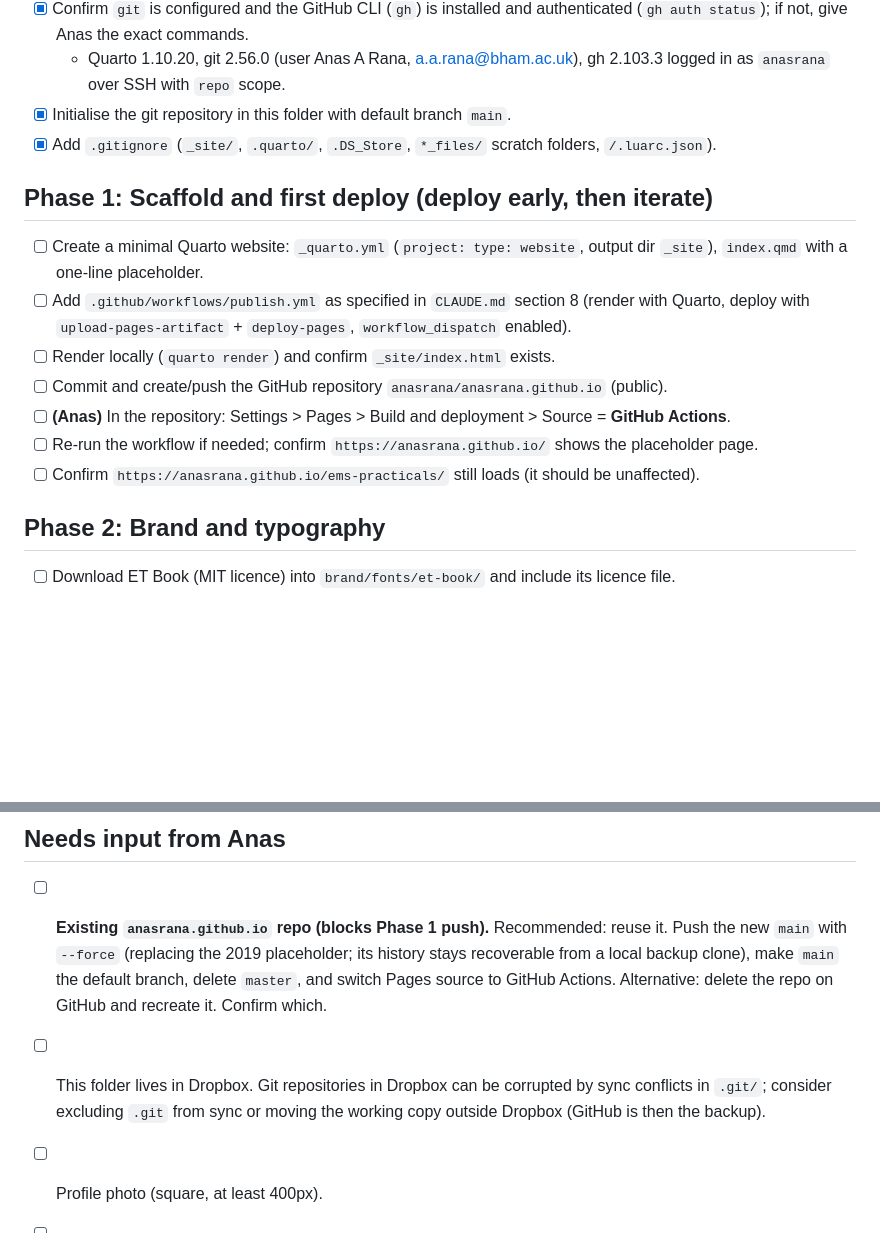
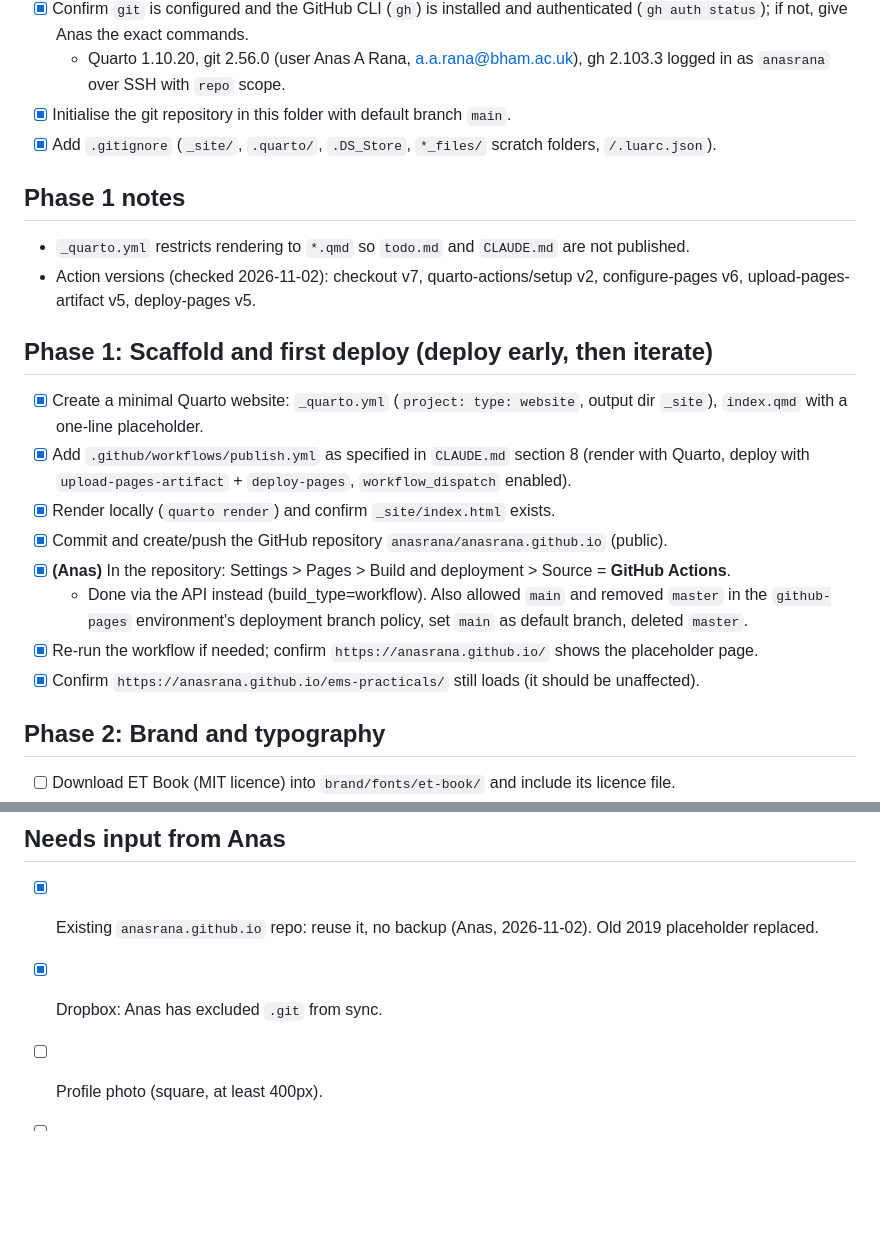
Before and after one commit to anasrana/anasrana.github.io, a Markdown page: todo.md, 2 parts joined by grey strips. Rendered like a GitHub page; blank space fills up the shorter version.

Commit message:
docs: tick Phase 0 and Phase 1 in todo
Co-Authored-By: Claude Opus 5.5 <noreply@anthropic.com>

```diff
--- a/todo.md
+++ b/todo.md
@@ -14,15 +14,21 @@ Claude Code: work through these phases in order. Tick items (`[x]`) as you compl
 - [x] Initialise the git repository in this folder with default branch `main`.
 - [x] Add `.gitignore` (`_site/`, `.quarto/`, `.DS_Store`, `*_files/` scratch folders, `/.luarc.json`).
 
+## Phase 1 notes
+
+- `_quarto.yml` restricts rendering to `*.qmd` so `todo.md` and `CLAUDE.md` are not published.
+- Action versions (checked 2026-11-02): checkout v7, quarto-actions/setup v2, configure-pages v6, upload-pages-artifact v5, deploy-pages v5.
+
 ## Phase 1: Scaffold and first deploy (deploy early, then iterate)
 
-- [ ] Create a minimal Quarto website: `_quarto.yml` (`project: type: website`, output dir `_site`), `index.qmd` with a one-line placeholder.
-- [ ] Add `.github/workflows/publish.yml` as specified in `CLAUDE.md` section 8 (render with Quarto, deploy with `upload-pages-artifact` + `deploy-pages`, `workflow_dispatch` enabled).
-- [ ] Render locally (`quarto render`) and confirm `_site/index.html` exists.
-- [ ] Commit and create/push the GitHub repository `anasrana/anasrana.github.io` (public).
-- [ ] **(Anas)** In the repository: Settings > Pages > Build and deployment > Source = **GitHub Actions**.
-- [ ] Re-run the workflow if needed; confirm `https://anasrana.github.io/` shows the placeholder page.
-- [ ] Confirm `https://anasrana.github.io/ems-practicals/` still loads (it should be unaffected).
+- [x] Create a minimal Quarto website: `_quarto.yml` (`project: type: website`, output dir `_site`), `index.qmd` with a one-line placeholder.
+- [x] Add `.github/workflows/publish.yml` as specified in `CLAUDE.md` section 8 (render with Quarto, deploy with `upload-pages-artifact` + `deploy-pages`, `workflow_dispatch` enabled).
+- [x] Render locally (`quarto render`) and confirm `_site/index.html` exists.
+- [x] Commit and create/push the GitHub repository `anasrana/anasrana.github.io` (public).
+- [x] **(Anas)** In the repository: Settings > Pages > Build and deployment > Source = **GitHub Actions**.
+  - Done via the API instead (build_type=workflow). Also allowed `main` and removed `master` in the `github-pages` environment's deployment branch policy, set `main` as default branch, deleted `master`.
+- [x] Re-run the workflow if needed; confirm `https://anasrana.github.io/` shows the placeholder page.
+- [x] Confirm `https://anasrana.github.io/ems-practicals/` still loads (it should be unaffected).
 
 ## Phase 2: Brand and typography
 
@@ -84,8 +90,8 @@ Claude Code: work through these phases in order. Tick items (`[x]`) as you compl
 
 ## Needs input from Anas
 
-- [ ] **Existing `anasrana.github.io` repo (blocks Phase 1 push).** Recommended: reuse it. Push the new `main` with `--force` (replacing the 2019 placeholder; its history stays recoverable from a local backup clone), make `main` the default branch, delete `master`, and switch Pages source to GitHub Actions. Alternative: delete the repo on GitHub and recreate it. Confirm which.
-- [ ] This folder lives in Dropbox. Git repositories in Dropbox can be corrupted by sync conflicts in `.git/`; consider excluding `.git` from sync or moving the working copy outside Dropbox (GitHub is then the backup).
+- [x] Existing `anasrana.github.io` repo: reuse it, no backup (Anas, 2026-11-02). Old 2019 placeholder replaced.
+- [x] Dropbox: Anas has excluded `.git` from sync.
 - [ ] Profile photo (square, at least 400px).
 - [ ] Email address to display, Google Scholar URL, ORCID iD, any other profile links.
 - [ ] Short bio (or approval of a drafted one).
```
